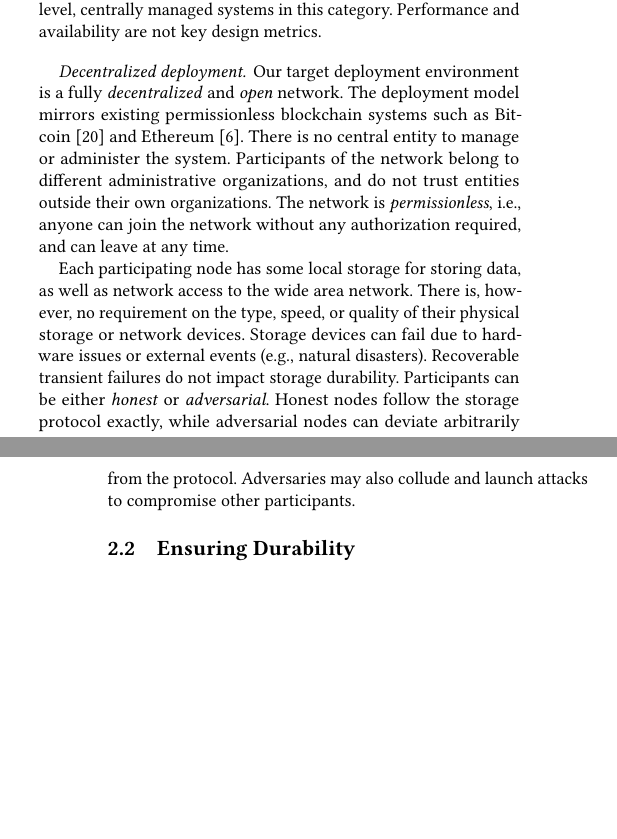
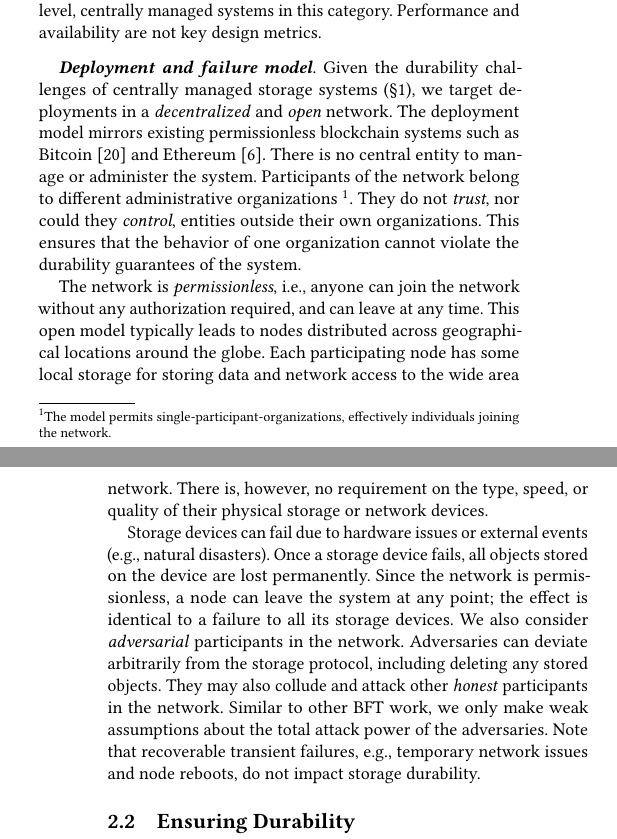
Before and after one commit to sgdxbc/dddht-paper, a LaTeX document (paper.tex, which reads sections/background.tex): two parts of the columns of pages 1 and 2 of 8, joined at a grey line, cut so that both start at the same text, the shorter picture padded with empty space. Compiled offline with pdfLaTeX; a LaTeX package or settings file that is missing is left out.

Commit message:
background: update models

```diff
--- a/sections/background.tex
+++ b/sections/background.tex
@@ -22,23 +22,28 @@ Within the overall storage stack, we target the \emph{cold storage} layer which
 Amazon Glacier~\cite{amazon_glacier,amazon_s3}, Google Coldline~\cite{google_coldline} and Archive~\cite{google_archive} storage, and the archive tier~\cite{azure_tier} in Azure Storage~\cite{azure_storage} are popular production-level, centrally managed systems in this category.
 Performance and availability are not key design metrics.
 
-\paragraph{Decentralized deployment}
-Our target deployment environment is a fully \emph{decentralized} and \emph{open} network.
-%The decentralization focuses on the trust model \ie participants, while do not trust any individual other participant, trust the storage network as a whole (based on some preconditions).
-%Such system is usually also geologically decentralized, though this property is not directly leveraged and the work does not focus on the challenges caused by it.
+\paragraph{\textbf{Deployment and failure model}}
+Given the durability challenges of centrally managed storage systems (\autoref{sec:intro}), we target deployments in a \emph{decentralized} and \emph{open} network.
 The deployment model mirrors existing permissionless blockchain systems such as Bitcoin~\cite{bitcoin} and Ethereum~\cite{ethereum}.
 There is no central entity to manage or administer the system.
-Participants of the network belong to different administrative organizations, and do not trust entities outside their own organizations.
+Participants of the network belong to different administrative organizations~\footnote{The model permits single-participant-organizations, effectively individuals joining the network.}.
+They do not \emph{trust}, nor could they \emph{control}, entities outside their own organizations.
+This ensures that the behavior of one organization cannot violate the durability guarantees of the system.
+
 The network is \emph{permissionless}, \ie, anyone can join the network without any authorization required, and can leave at any time.
+This open model typically leads to nodes distributed across geographical locations around the globe.
+Each participating node has some local storage for storing data and network access to the wide area network.
+There is, however, no requirement on the type, speed, or quality of their physical storage or network devices.
 
-Each participating node has some local storage for storing data, as well as network access to the wide area network.
-There is, however, no requirement on the type, speed, or quality of their physical storage or network devices.
 Storage devices can fail due to hardware issues or external events (\eg, natural disasters).
-Recoverable transient failures do not impact storage durability.
-Participants can be either \emph{honest} or \emph{adversarial}.
-Honest nodes follow the storage protocol exactly, while adversarial nodes can deviate arbitrarily from the protocol.
-%\sgd{Honest nodes, though honest, still fails from time to time; noticeably, all nodes eventually fail.}
-Adversaries may also collude and launch attacks to compromise other participants.
+Once a storage device fails, all objects stored on the device are lost permanently.
+Since the network is permissionless, a node can leave the system at any point;
+the effect is identical to a failure to all its storage devices.
+We also consider \emph{adversarial} participants in the network.
+Adversaries can deviate arbitrarily from the storage protocol, including deleting any stored objects.
+They may also collude and attack other \emph{honest} participants in the network.
+Similar to other BFT work, we only make weak assumptions about the total attack power of the adversaries.
+Note that recoverable transient failures, \eg, temporary network issues and node reboots, do not impact storage durability.
 
 \iffalse
 Our target environment demands stronger fault tolerance.
```
